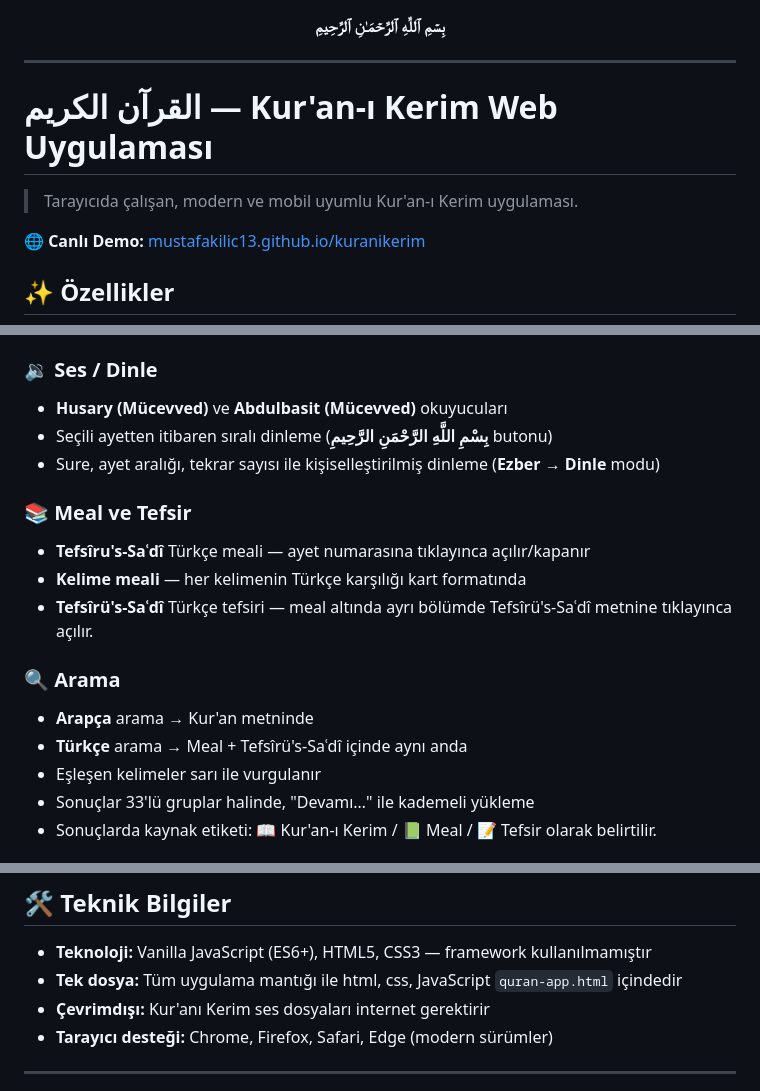
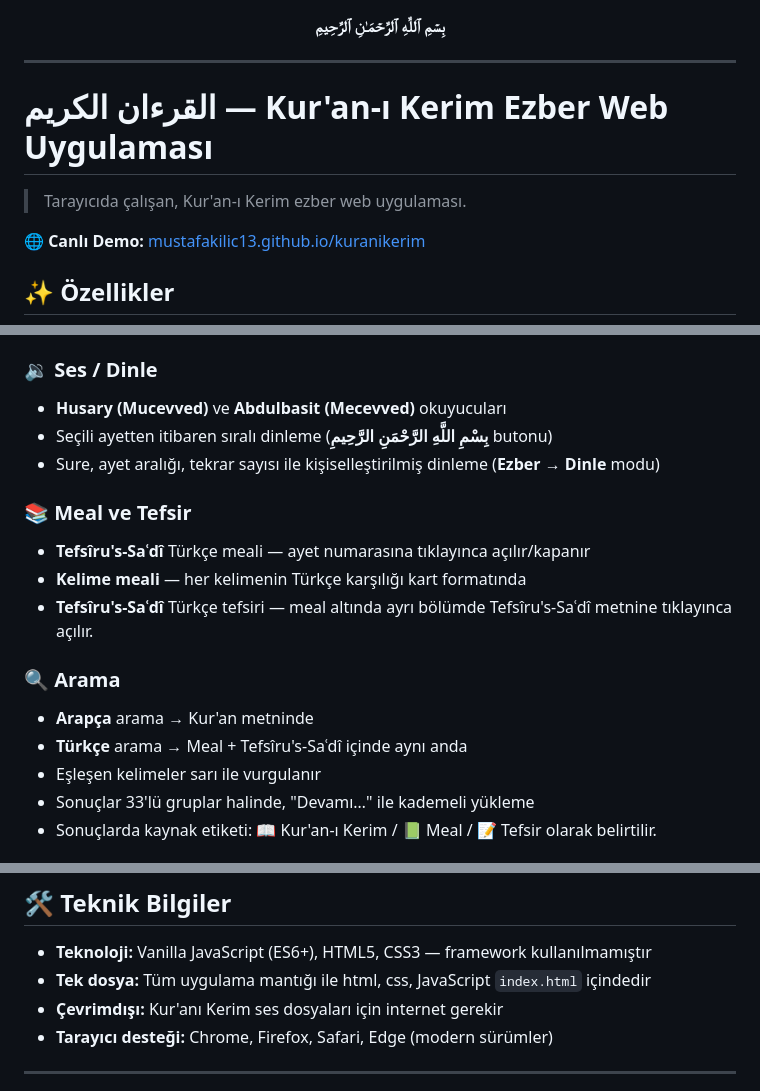
Before and after one commit to mustafakilic13/kuranikerim, a Markdown page: README.md, 3 parts joined by grey strips. Drawn GitHub-style.

```diff
--- a/README.md
+++ b/README.md
@@ -6,9 +6,9 @@
 
 ---
 
-# القرآن الكريم — Kur'an-ı Kerim Web Uygulaması
+# القرءان الكريم —  Kur'an-ı Kerim  Ezber Web Uygulaması
 
-> Tarayıcıda çalışan, modern ve mobil uyumlu Kur'an-ı Kerim uygulaması.
+> Tarayıcıda çalışan, Kur'an-ı Kerim ezber web uygulaması.
 
 🌐 **Canlı Demo:** [mustafakilic13.github.io/kuranikerim](https://mustafakilic13.github.io/kuranikerim/)
 
@@ -41,18 +41,18 @@
 - Son kaldığı sayfa `localStorage`'da hatırlanır
 
 ### 🔉 Ses / Dinle
-- **Husary (Mücevved)** ve **Abdulbasit (Mücevved)** okuyucuları
+- **Husary (Mucevved)** ve **Abdulbasit (Mecevved)** okuyucuları
 - Seçili ayetten itibaren sıralı dinleme (**بِسْمِ اللَّهِ الرَّحْمَنِ الرَّحِيمِ** butonu)
 - Sure, ayet aralığı, tekrar sayısı ile kişiselleştirilmiş dinleme (**Ezber → Dinle** modu)
 
 ### 📚 Meal ve Tefsir
 - **Tefsîru's-Saʿdî** Türkçe meali — ayet numarasına tıklayınca açılır/kapanır
 - **Kelime meali** — her kelimenin Türkçe karşılığı kart formatında
-- **Tefsîrü's-Saʿdî** Türkçe tefsiri — meal altında ayrı bölümde Tefsîrü's-Saʿdî metnine tıklayınca açılır.
+- **Tefsîru's-Saʿdî** Türkçe tefsiri — meal altında ayrı bölümde Tefsîru's-Saʿdî metnine tıklayınca açılır.
 
 ### 🔍 Arama
 - **Arapça** arama → Kur'an metninde
-- **Türkçe** arama → Meal + Tefsîrü's-Saʿdî içinde aynı anda
+- **Türkçe** arama → Meal + Tefsîru's-Saʿdî içinde aynı anda
 - Eşleşen kelimeler sarı ile vurgulanır
 - Sonuçlar 33'lü gruplar halinde, "Devamı…" ile kademeli yükleme
 - Sonuçlarda kaynak etiketi: 📖 Kur'an-ı Kerim / 📗 Meal / 📝 Tefsir olarak belirtilir.
@@ -118,8 +118,8 @@ Kümülatif tekrar yöntemiyle profesyonel ezber:
 ## 🛠 Teknik Bilgiler
 
 - **Teknoloji:** Vanilla JavaScript (ES6+), HTML5, CSS3 — framework kullanılmamıştır
-- **Tek dosya:** Tüm uygulama mantığı ile html, css, JavaScript `quran-app.html` içindedir
-- **Çevrimdışı:** Kur'anı Kerim ses dosyaları internet gerektirir
+- **Tek dosya:** Tüm uygulama mantığı ile html, css, JavaScript `index.html` içindedir
+- **Çevrimdışı:** Kur'anı Kerim ses dosyaları için internet gerekir
 - **Tarayıcı desteği:** Chrome, Firefox, Safari, Edge (modern sürümler)
 
 ---
```
Also changed, not shown: other parts of README.md (+1 -1 lines).
